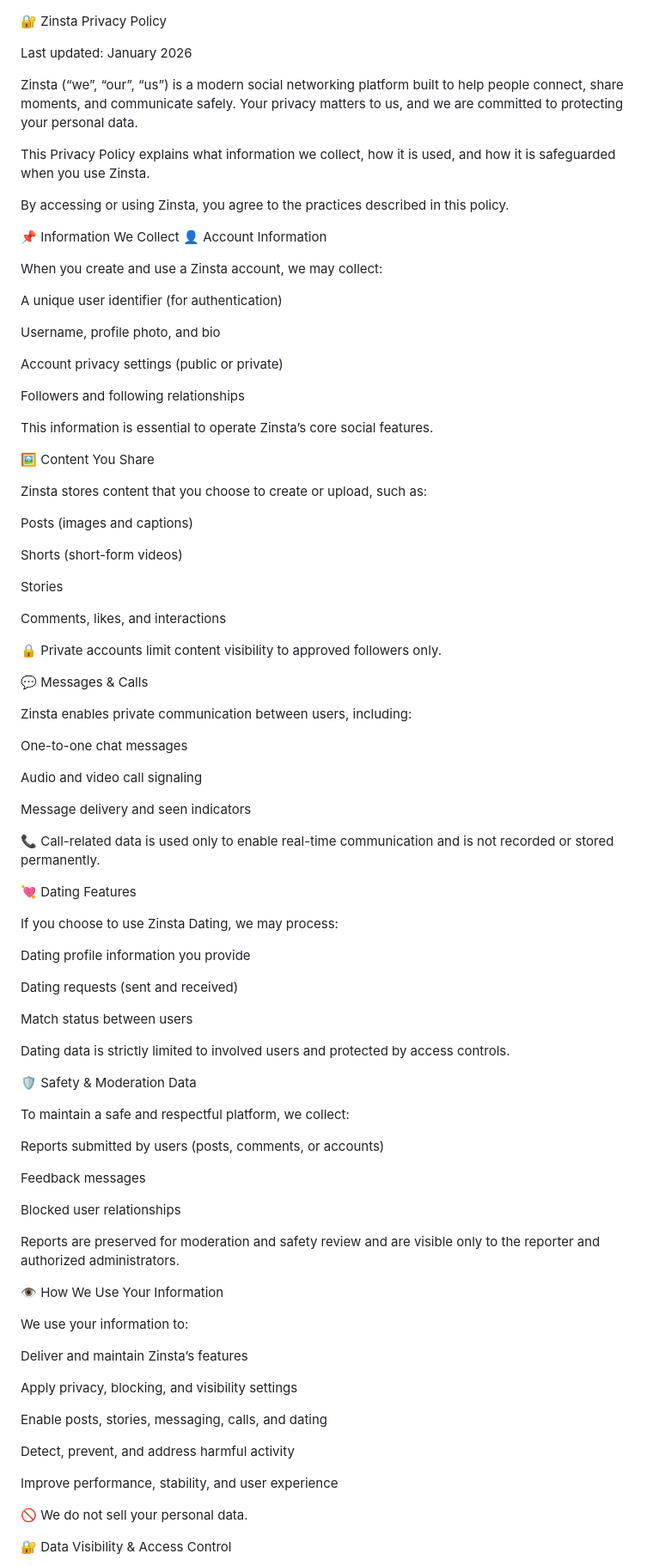
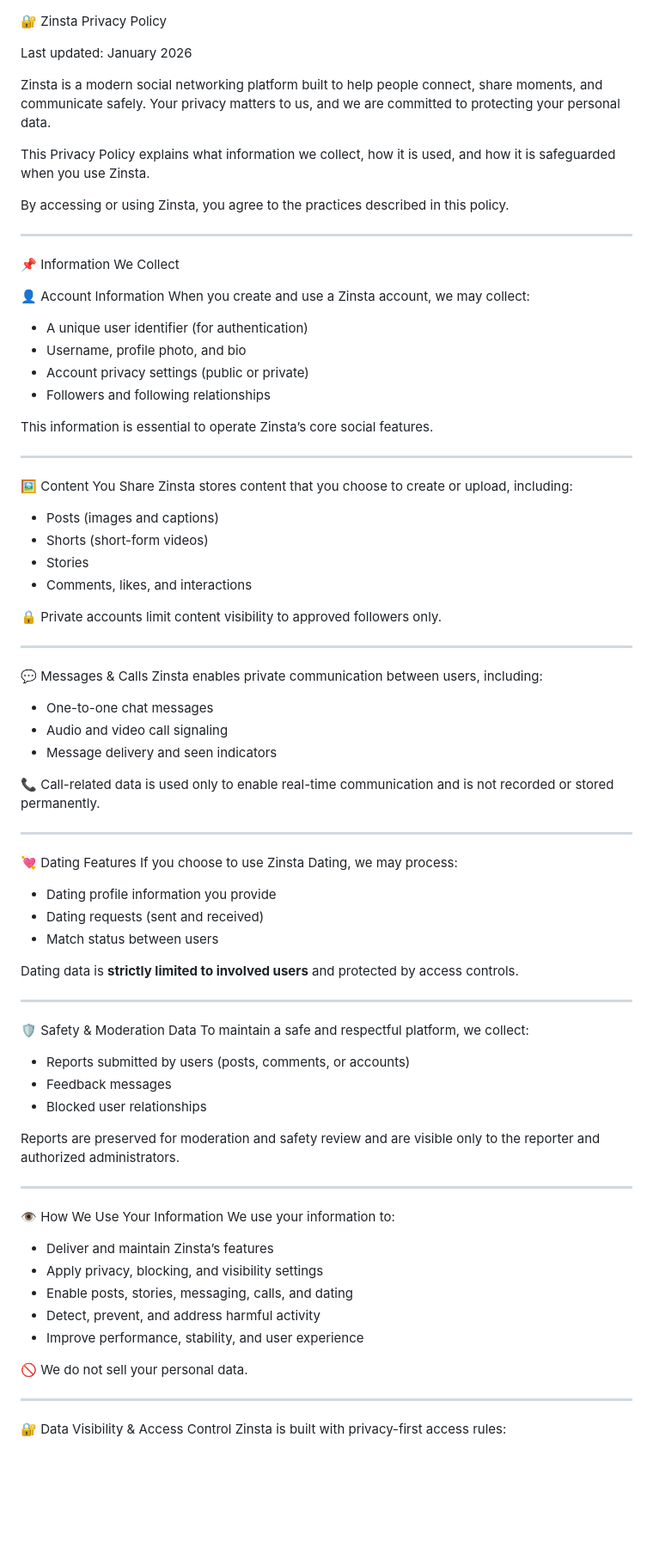
Before and after one commit to zinsta-official/zinsta-privacy-policy, a Markdown page: README.md, the part around one of its changes. Shown at 86% size. GitHub-like rendering; blank space fills up the shorter version.

```diff
--- a/README.md
+++ b/README.md
@@ -2,94 +2,86 @@
 
 Last updated: January 2026
 
-Zinsta (“we”, “our”, “us”) is a modern social networking platform built to help people connect, share moments, and communicate safely. Your privacy matters to us, and we are committed to protecting your personal data.
+Zinsta is a modern social networking platform built to help people connect, share moments, and communicate safely. Your privacy matters to us, and we are committed to protecting your personal data.
 
 This Privacy Policy explains what information we collect, how it is used, and how it is safeguarded when you use Zinsta.
 
 By accessing or using Zinsta, you agree to the practices described in this policy.
 
+---
+
 📌 Information We Collect
+
 👤 Account Information
-
 When you create and use a Zinsta account, we may collect:
 
-A unique user identifier (for authentication)
-
-Username, profile photo, and bio
-
-Account privacy settings (public or private)
-
-Followers and following relationships
+- A unique user identifier (for authentication)
+- Username, profile photo, and bio
+- Account privacy settings (public or private)
+- Followers and following relationships
 
 This information is essential to operate Zinsta’s core social features.
 
+---
+
 🖼️ Content You Share
+Zinsta stores content that you choose to create or upload, including:
 
-Zinsta stores content that you choose to create or upload, such as:
-
-Posts (images and captions)
-
-Shorts (short-form videos)
-
-Stories
-
-Comments, likes, and interactions
+- Posts (images and captions)
+- Shorts (short-form videos)
+- Stories
+- Comments, likes, and interactions
 
 🔒 Private accounts limit content visibility to approved followers only.
 
+---
+
 💬 Messages & Calls
-
 Zinsta enables private communication between users, including:
 
-One-to-one chat messages
-
-Audio and video call signaling
-
-Message delivery and seen indicators
+- One-to-one chat messages
+- Audio and video call signaling
+- Message delivery and seen indicators
 
 📞 Call-related data is used only to enable real-time communication and is not recorded or stored permanently.
 
+---
+
 💘 Dating Features
-
 If you choose to use Zinsta Dating, we may process:
 
-Dating profile information you provide
+- Dating profile information you provide
+- Dating requests (sent and received)
+- Match status between users
 
-Dating requests (sent and received)
+Dating data is **strictly limited to involved users** and protected by access controls.
 
-Match status between users
-
-Dating data is strictly limited to involved users and protected by access controls.
+---
 
 🛡️ Safety & Moderation Data
-
 To maintain a safe and respectful platform, we collect:
 
-Reports submitted by users (posts, comments, or accounts)
-
-Feedback messages
-
-Blocked user relationships
+- Reports submitted by users (posts, comments, or accounts)
+- Feedback messages
+- Blocked user relationships
 
 Reports are preserved for moderation and safety review and are visible only to the reporter and authorized administrators.
 
+---
+
 👁️ How We Use Your Information
-
 We use your information to:
 
-Deliver and maintain Zinsta’s features
-
-Apply privacy, blocking, and visibility settings
-
-Enable posts, stories, messaging, calls, and dating
-
-Detect, prevent, and address harmful activity
-
-Improve performance, stability, and user experience
+- Deliver and maintain Zinsta’s features
+- Apply privacy, blocking, and visibility settings
+- Enable posts, stories, messaging, calls, and dating
+- Detect, prevent, and address harmful activity
+- Improve performance, stability, and user experience
 
 🚫 We do not sell your personal data.
 
+---
+
 🔐 Data Visibility & Access Control
-
 Zinsta is built with privacy-first access rules:
 
```
Also changed, not shown: other parts of README.md (+27 -33 lines).
